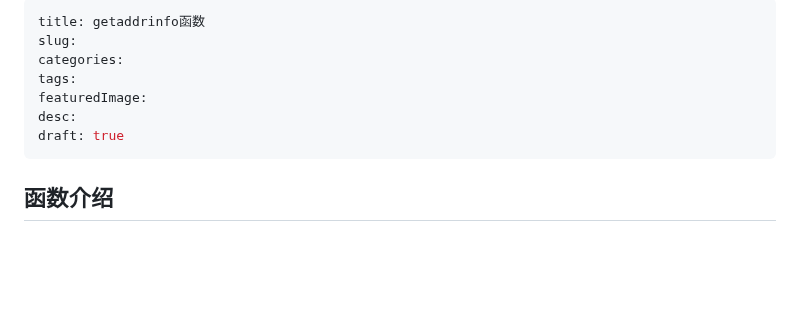
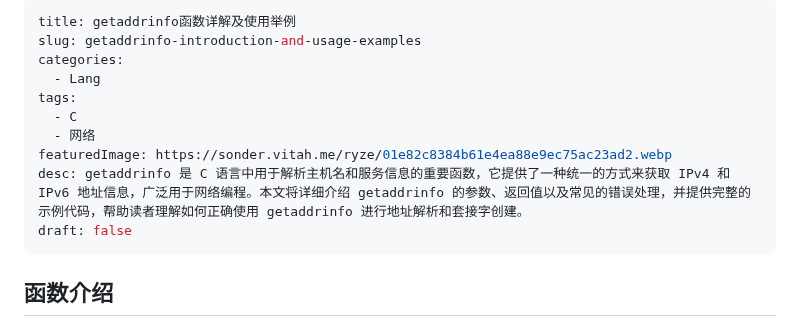
Before and after one commit to vitahlin/ryze, a Markdown page: getaddrinfo函数详解及使用举例.md, the part around the change. Rendered like a GitHub page; blank space fills up the shorter version.

Commit message:
vault backup: R getaddrinfo函数详解及使用举例.md
Affected files:
getaddrinfo函数详解及使用举例.md

```diff
--- a/getaddrinfo函数.md
+++ b/getaddrinfo函数详解及使用举例.md
@@ -1,11 +1,14 @@
 ---
-title: getaddrinfo函数
-slug:
+title: getaddrinfo函数详解及使用举例
+slug: getaddrinfo-introduction-and-usage-examples
 categories:
+  - Lang
 tags:
-featuredImage:
-desc:
-draft: true
+  - C
+  - 网络
+featuredImage: https://sonder.vitah.me/ryze/01e82c8384b61e4ea88e9ec75ac23ad2.webp
+desc: getaddrinfo 是 C 语言中用于解析主机名和服务信息的重要函数，它提供了一种统一的方式来获取 IPv4 和 IPv6 地址信息，广泛用于网络编程。本文将详细介绍 getaddrinfo 的参数、返回值以及常见的错误处理，并提供完整的示例代码，帮助读者理解如何正确使用 getaddrinfo 进行地址解析和套接字创建。
+draft: false
 ---
 
 ## 函数介绍
```
